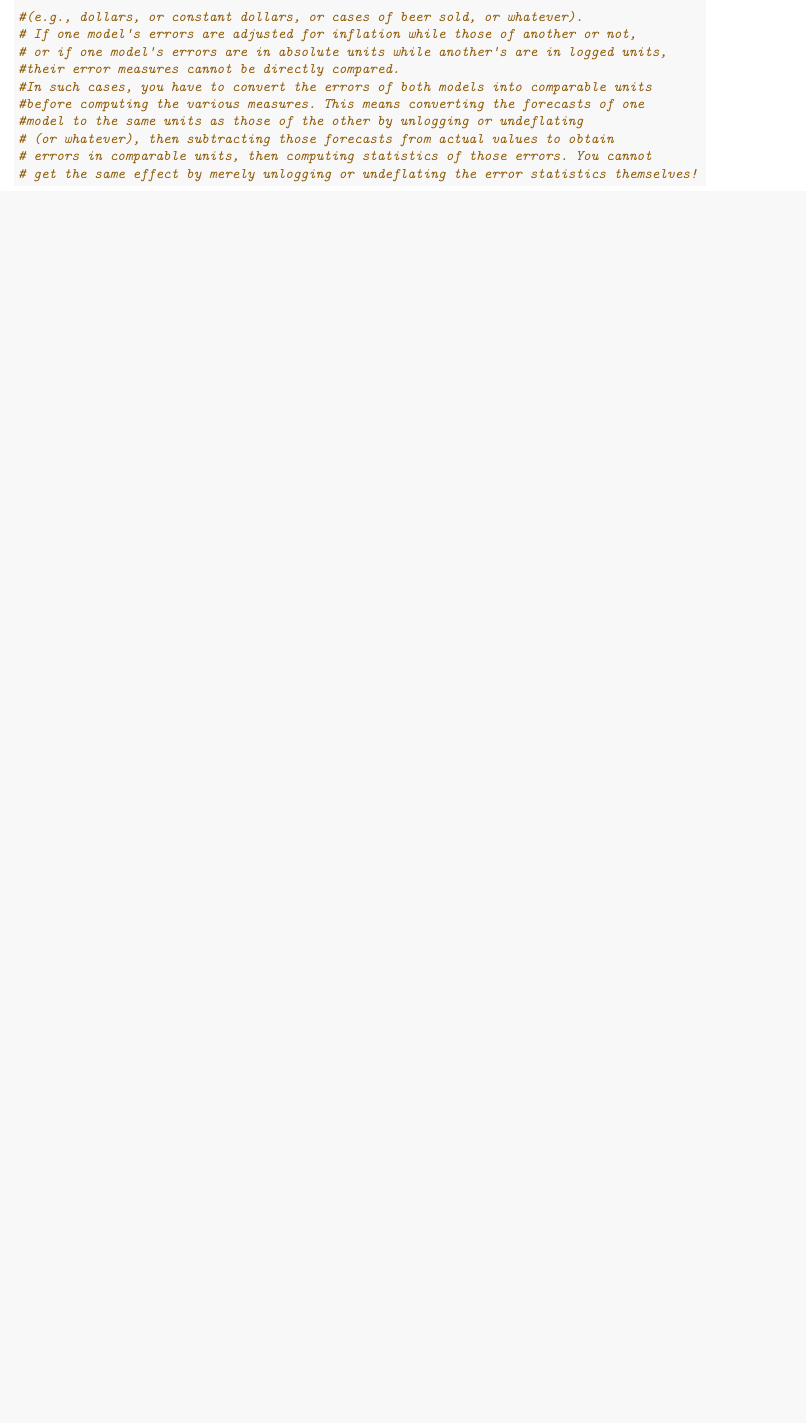
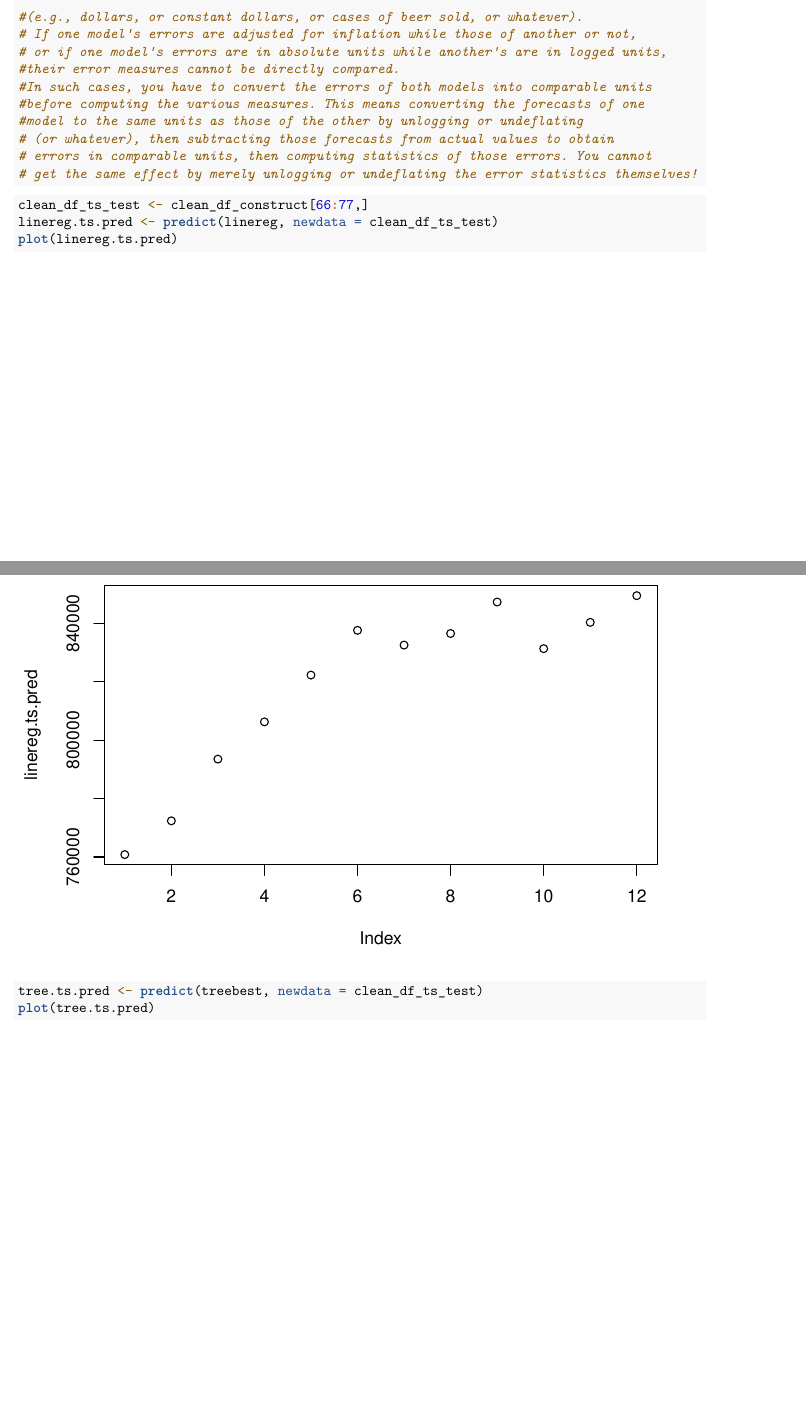
Before and after one commit to aarondlopez/Home-Price-Prediction, an R Markdown document (Capstone Project/Code/Predicting San Jose Home Prices.Rmd): part of page 25 of 26 before the commit and two parts of pages 25 and 26 of 27 after it, the two joined at a grey line, cut so that both start at the same text, the shorter picture padded with empty space. Rendered offline with R 4.5, knitr and Pandoc, then LaTeX, with nearby package versions; some code elsewhere in the file could not run offline.

Commit message:
capstone update

````diff
--- a/Capstone Project/Code/Predicting San Jose Home Prices.Rmd
+++ b/Capstone Project/Code/Predicting San Jose Home Prices.Rmd
@@ -488,6 +489,19 @@ accuracy(arima2.forecast,ts.test)
 ```
 
 
+```{r}
+clean_df_ts_test <- clean_df_construct[66:77,]
+linereg.ts.pred <- predict(linereg, newdata = clean_df_ts_test)
+plot(linereg.ts.pred)
+```
+
+
+```{r}
+tree.ts.pred <- predict(treebest, newdata = clean_df_ts_test)
+plot(tree.ts.pred)
+```
+
+
 ## Results and Discussion
 
 After analyzing the data set and working through building our models to predict average home prices for San Jose there are a few takeaways for stakeholders. First, in the near term housing prices will continue to rise. For someone looking to buy it may be advantages to wait until prices fall if buying a home isn't a short term necessity. Secondly, when the time comes to purchase a new home it may be more beneficial to buy during January or Februray when seasonal trends reveal prices to be the lowest on average. This could save buyers a substanical amount of money compared to purchasing a home during the summer months. Lastly, from a governement policy perspective, it seems as though current initiatives to create affordable housing for more people aren't having a significant impact on average home prices. However it is hard to say definitively since this data set is limited and more variables would need to be considered. Further analysis should be done by the city of San Jose to measure the impact of policy initiatives to verify they are working as intended.
````
Also changed, not shown: Capstone Project/Code/Predicting San Jose Home Prices.Rmd (3 more changed lines).
